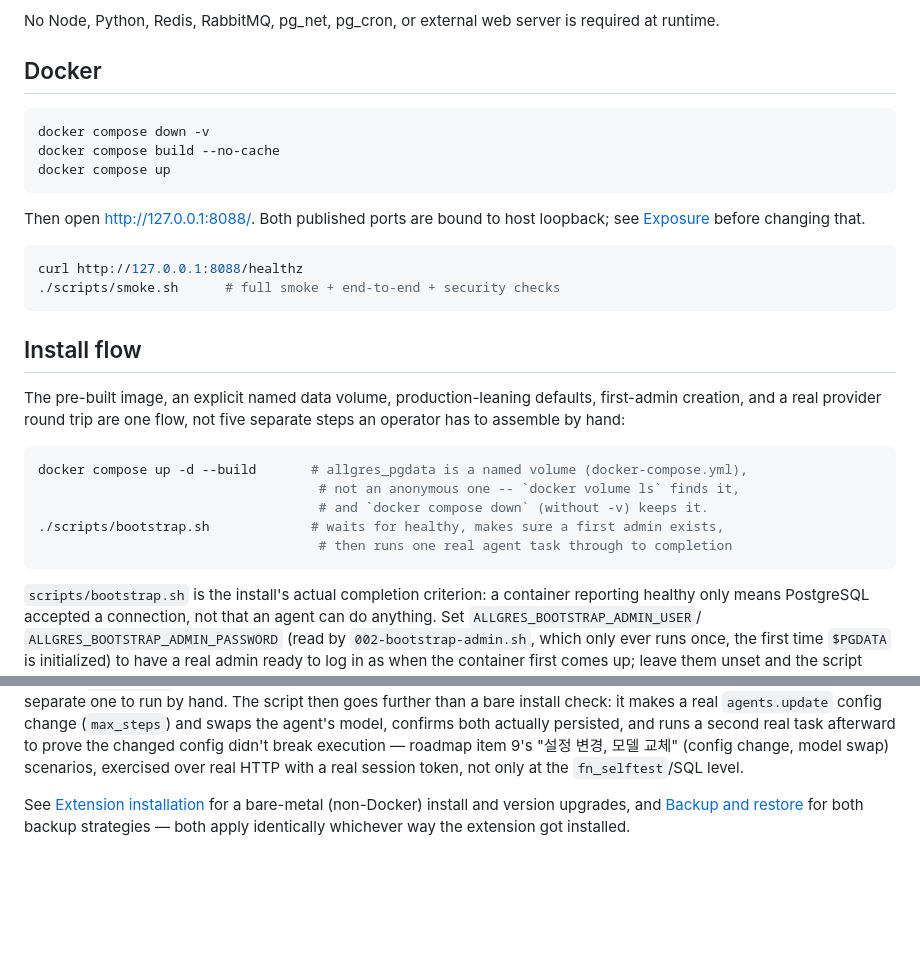
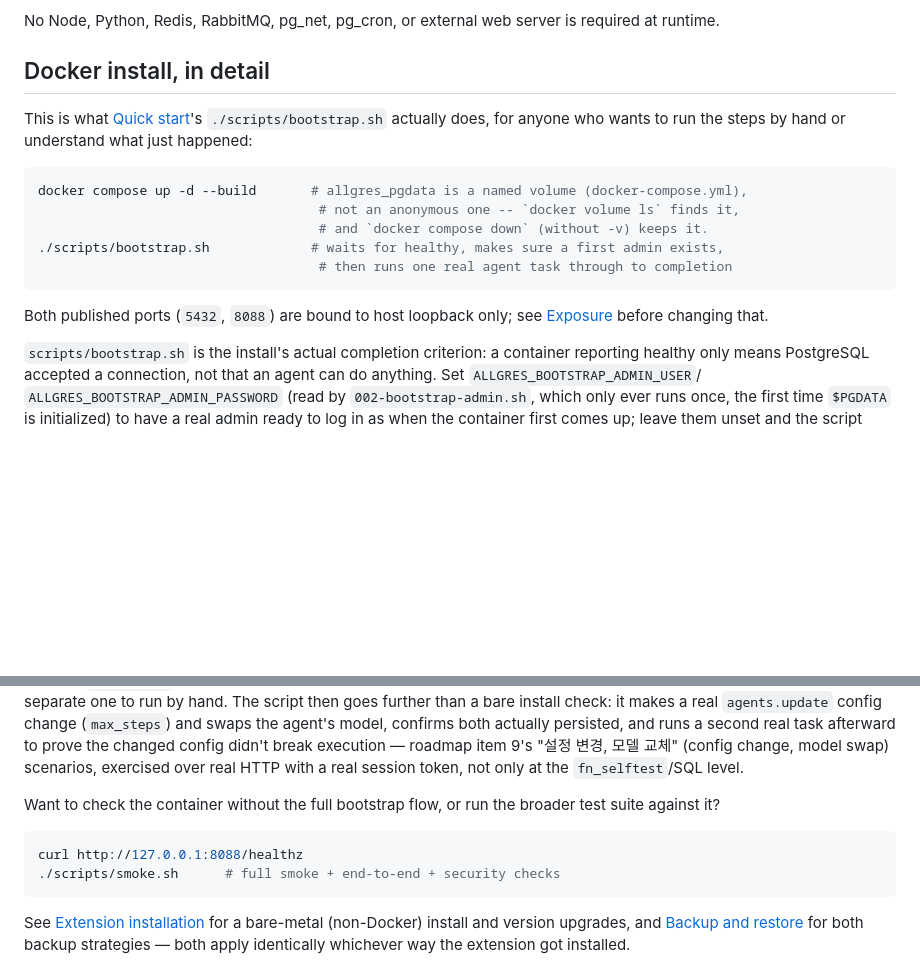
Before and after one commit to Rayjun0525/allgres, a Markdown page: README.md, 2 parts joined by grey strips. Rendered like a GitHub page; blank space fills up the shorter version.

````diff
--- a/README.md
+++ b/README.md
@@ -107,27 +143,11 @@ See [KNOWN_ISSUES.md](KNOWN_ISSUES.md) for the complete, itemized list.
 No Node, Python, Redis, RabbitMQ, pg_net, pg_cron, or external web server is
 required at runtime.
 
-## Docker
+## Docker install, in detail
 
-```bash
-docker compose down -v
-docker compose build --no-cache
-docker compose up
-```
-
-Then open <http://127.0.0.1:8088/>. Both published ports are bound to host
-loopback; see [Exposure](#exposure) before changing that.
-
-```bash
-curl http://127.0.0.1:8088/healthz
-./scripts/smoke.sh      # full smoke + end-to-end + security checks
-```
-
-## Install flow
-
-The pre-built image, an explicit named data volume, production-leaning
-defaults, first-admin creation, and a real provider round trip are one
-flow, not five separate steps an operator has to assemble by hand:
+This is what [Quick start](#quick-start)'s `./scripts/bootstrap.sh` actually
+does, for anyone who wants to run the steps by hand or understand what just
+happened:
 
 ```bash
 docker compose up -d --build       # allgres_pgdata is a named volume (docker-compose.yml),
@@ -136,6 +156,9 @@ docker compose up -d --build       # allgres_pgdata is a named volume (docker-co
 ./scripts/bootstrap.sh             # waits for healthy, makes sure a first admin exists,
                                     # then runs one real agent task through to completion
 ```
+
+Both published ports (`5432`, `8088`) are bound to host loopback only; see
+[Exposure](#exposure) before changing that.
 
 `scripts/bootstrap.sh` is the install's actual completion criterion: a
 container reporting healthy only means PostgreSQL accepted a connection,
@@ -161,6 +184,14 @@ prove the changed config didn't break execution — roadmap item 9's
 "설정 변경, 모델 교체" (config change, model swap) scenarios, exercised over
 real HTTP with a real session token, not only at the `fn_selftest`/SQL
 level.
+
+Want to check the container without the full bootstrap flow, or run the
+broader test suite against it?
+
+```bash
+curl http://127.0.0.1:8088/healthz
+./scripts/smoke.sh      # full smoke + end-to-end + security checks
+```
 
 See [Extension installation](#extension-installation) for a bare-metal
 (non-Docker) install and version upgrades, and [Backup and
````
Also changed, not shown: other parts of README.md (+59 -5 lines).
